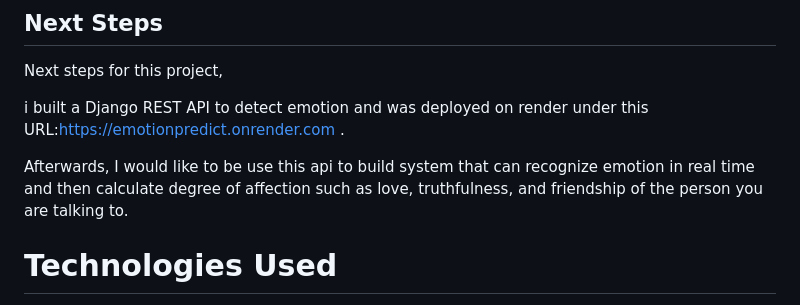
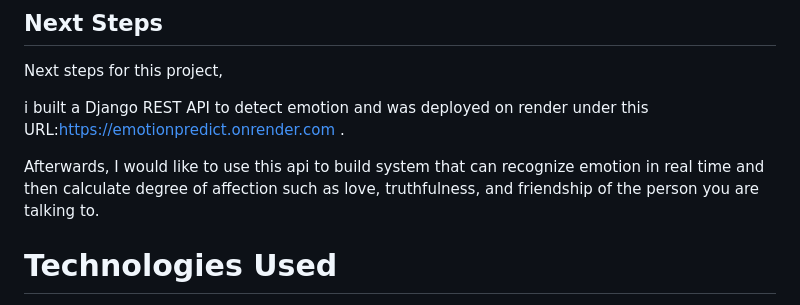
Before and after one commit to Znullptr/EmotionsPredictAPI, a Markdown page: README.md, the part around the change. Rendered like a GitHub page.

```diff
--- a/README.md
+++ b/README.md
@@ -36,7 +36,7 @@ Next steps for this project,
 
 i built a Django REST API to detect emotion and was deployed on render under this URL:https://emotionpredict.onrender.com .
 
-Afterwards, I would like to be use this api to build system that can recognize emotion in real time and then calculate degree of affection such as love, truthfulness, and friendship of the person you are talking to.
+Afterwards, I would like to use this api to build system that can recognize emotion in real time and then calculate degree of affection such as love, truthfulness, and friendship of the person you are talking to.
 
 # Technologies Used
 
```
